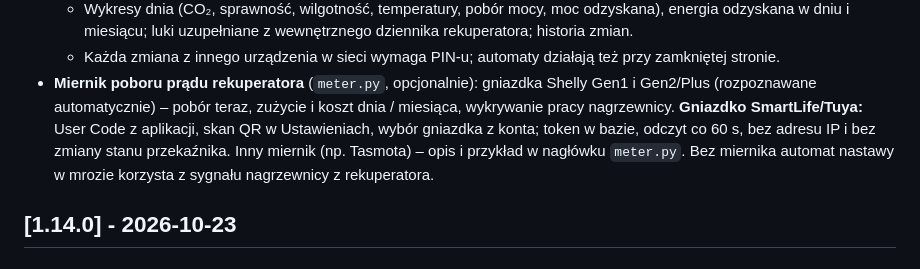
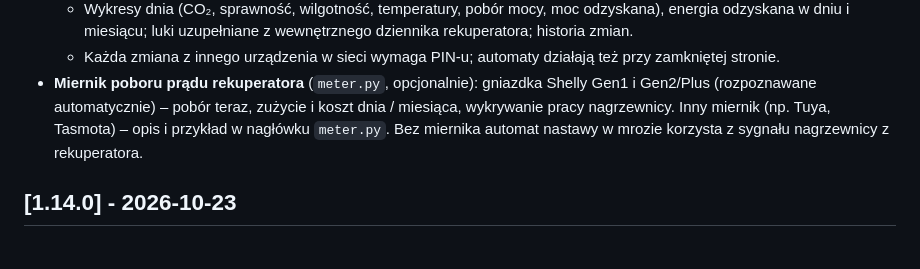
Before and after one commit to mgrys/Sigen, a Markdown page: CHANGELOG.md, the part around the change. Rendered like a GitHub page.

Commit message:
CHANGELOG: SmartLife tylko w 1.17.0, wpis 1.15.0 bez zmian
Co-Authored-By: Claude Sonnet 5.5 <noreply@anthropic.com>

```diff
--- a/CHANGELOG.md
+++ b/CHANGELOG.md
@@ -74,9 +74,7 @@ Format wg [Keep a Changelog](https://keepachangelog.com/pl/1.1.0/), wersje wg [S
   - Każda zmiana z innego urządzenia w sieci wymaga PIN-u; automaty działają też przy zamkniętej stronie.
 - **Miernik poboru prądu rekuperatora** (`meter.py`, opcjonalnie): gniazdka Shelly Gen1 i Gen2/Plus
   (rozpoznawane automatycznie) – pobór teraz, zużycie i koszt dnia / miesiąca, wykrywanie pracy nagrzewnicy.
-  **Gniazdko SmartLife/Tuya:** User Code z aplikacji, skan QR w Ustawieniach, wybór gniazdka z konta; token w bazie,
-  odczyt co 60 s, bez adresu IP i bez zmiany stanu przekaźnika.
-  Inny miernik (np. Tasmota) – opis i przykład w nagłówku `meter.py`. Bez miernika automat nastawy
+  Inny miernik (np. Tuya, Tasmota) – opis i przykład w nagłówku `meter.py`. Bez miernika automat nastawy
   w mrozie korzysta z sygnału nagrzewnicy z rekuperatora.
 
 ## [1.14.0] - 2026-10-23
```
